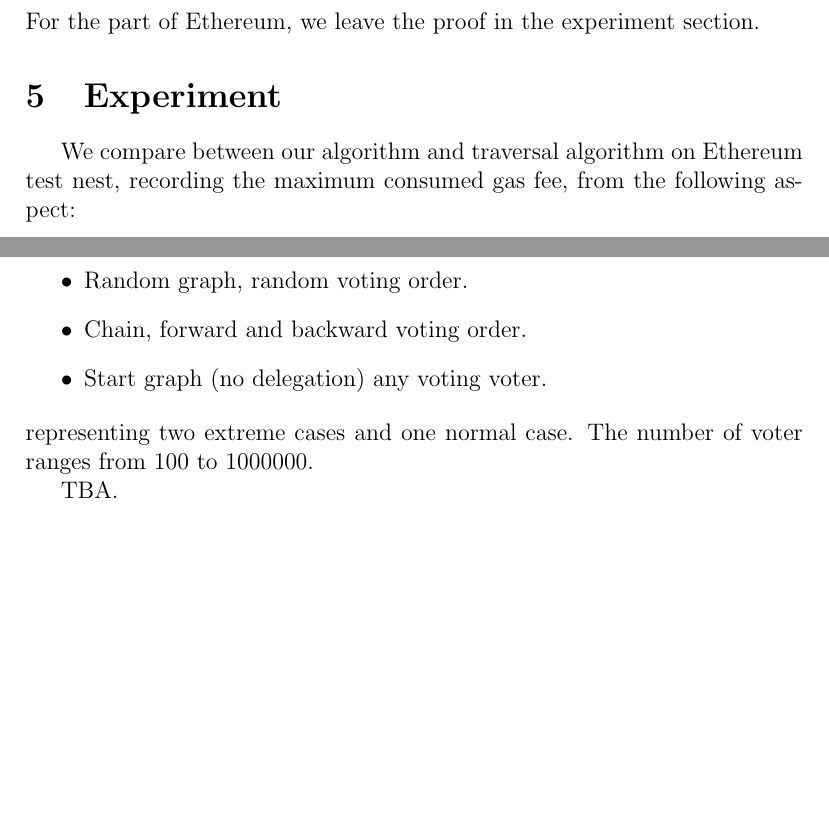
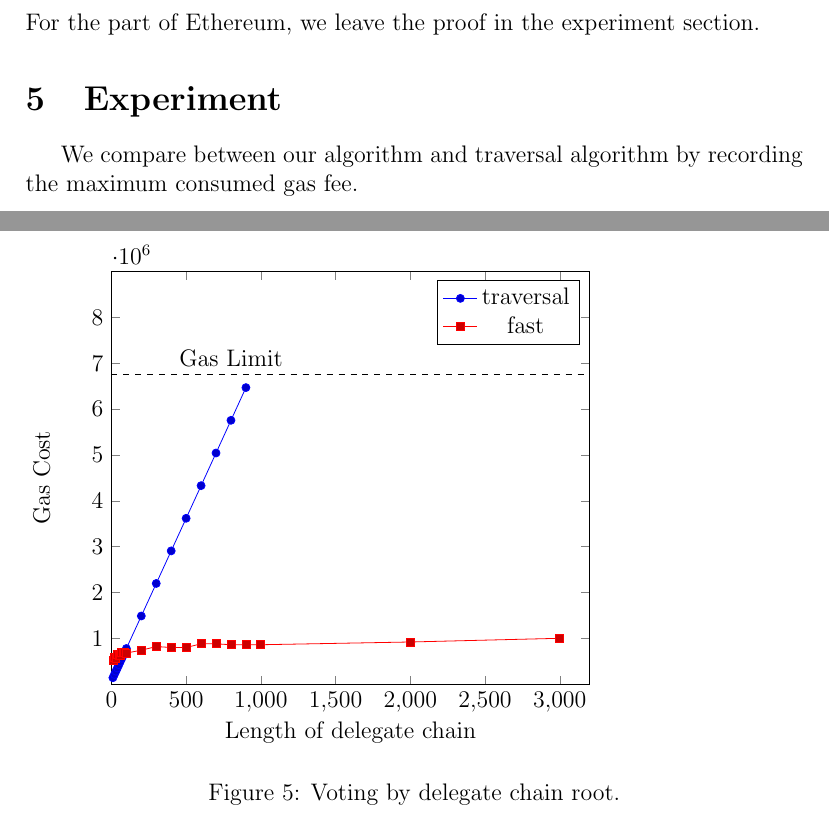
Before and after one commit to freeof123/liquid-voting, a LaTeX paper (arxiv/liquid.tex, which reads arxiv/experiment.tex, arxiv/fig/fig_root.tex): two parts of pages 23 and 24 of 26 before the commit and two parts of pages 23 and 24 of 29 after it, joined at a grey line, cut so that both start at the same text, the shorter picture padded with empty space. Compiled offline with pdfLaTeX.

Commit message:
revise experiment

```diff
--- a/arxiv/experiment.tex
+++ b/arxiv/experiment.tex
@@ -1,11 +1,10 @@
 \section{Experiment}
-We compare between our algorithm and traversal algorithm on Ethereum test nest, recording the maximum consumed gas fee, from the following aspect:
+We compare between our algorithm and traversal algorithm by
+recording the maximum consumed gas fee.
 
-\begin{itemize}
-	\item Random graph, random voting order.
-	\item Chain, forward and backward voting order.
-	\item Start graph (no delegation) any voting voter.
-\end{itemize}
-representing two extreme cases and one normal case. The number of voter ranges from 100 to 1000000.
+\begin{figure}
+  \input{fig/fig_root.tex}
+  \caption{Voting by delegate chain root.}
+  \label{fig:eval:root}
+\end{figure}
 
-TBA.
--- /dev/null
+++ b/arxiv/fig/fig_root.tex
@@ -0,0 +1,48 @@
+\begin{tikzpicture}
+\begin{axis}[votegas]
+\addplot  plot coordinates {
+(10, 139758)
+(20, 210619)
+(30, 281487)
+(40, 352360)
+(50, 423240)
+(60, 494126)
+(70, 565018)
+(80, 635916)
+(90, 706821)
+(100, 777732)
+(200, 1487185)
+(300, 2197263)
+(400, 2907966)
+(500, 3619294)
+(600, 4331247)
+(700, 5043826)
+(800, 5757029)
+(900, 6470857)
+};\addplot  plot coordinates {
+(10, 520250)
+(20, 580441)
+(30, 559707)
+(40, 640301)
+(50, 619823)
+(60, 619695)
+(70, 700354)
+(80, 700354)
+(90, 700418)
+(100, 679812)
+(200, 739737)
+(300, 820587)
+(400, 799789)
+(500, 799917)
+(600, 880448)
+(700, 880384)
+(800, 859906)
+(900, 859906)
+(1000, 859970)
+(2000, 919895)
+(3000, 1000554)
+};\legend{traversal,fast}
+  \draw [dashed] ( axis cs:0, 6750000) -- ( axis cs:3200, 6750000) node
+  [near start, above] {Gas Limit};
+\end{axis}
+\end{tikzpicture}
--- a/arxiv/liquid.tex
+++ b/arxiv/liquid.tex
@@ -9,6 +9,8 @@
 %\usepackage{natbib}
 \usepackage{url}
 \usepackage{authblk}
+\usepackage{pgfplots}
+\usepackage[inline, shortlabels]{enumitem}
 
 
 \usepackage{tikz-qtree}
```
Also changed, not shown: arxiv/fig/fig_tail.tex (added, +50 -0 lines), arxiv/experiment.tex (27 more changed lines), arxiv/liquid.tex (18 more changed lines), 1 other file.
